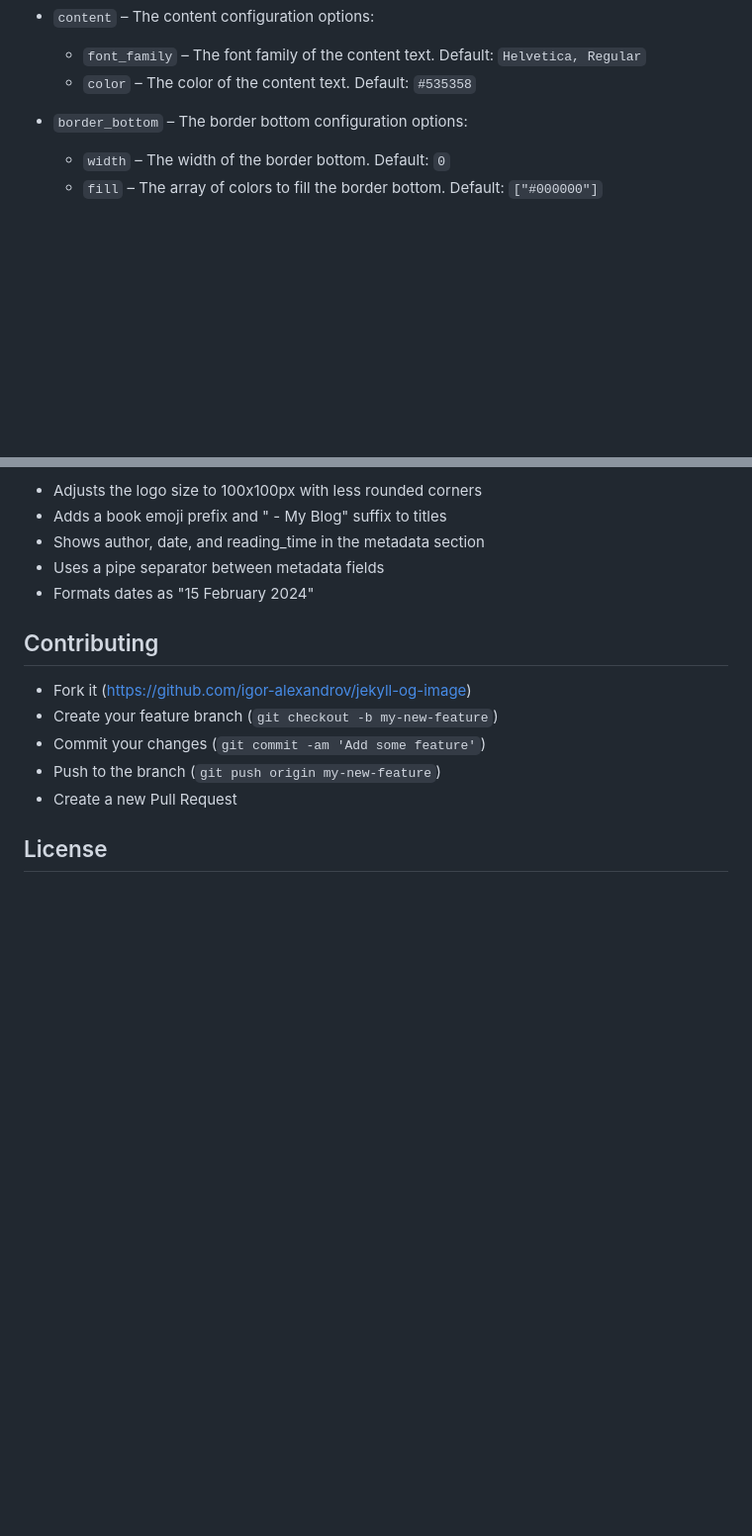
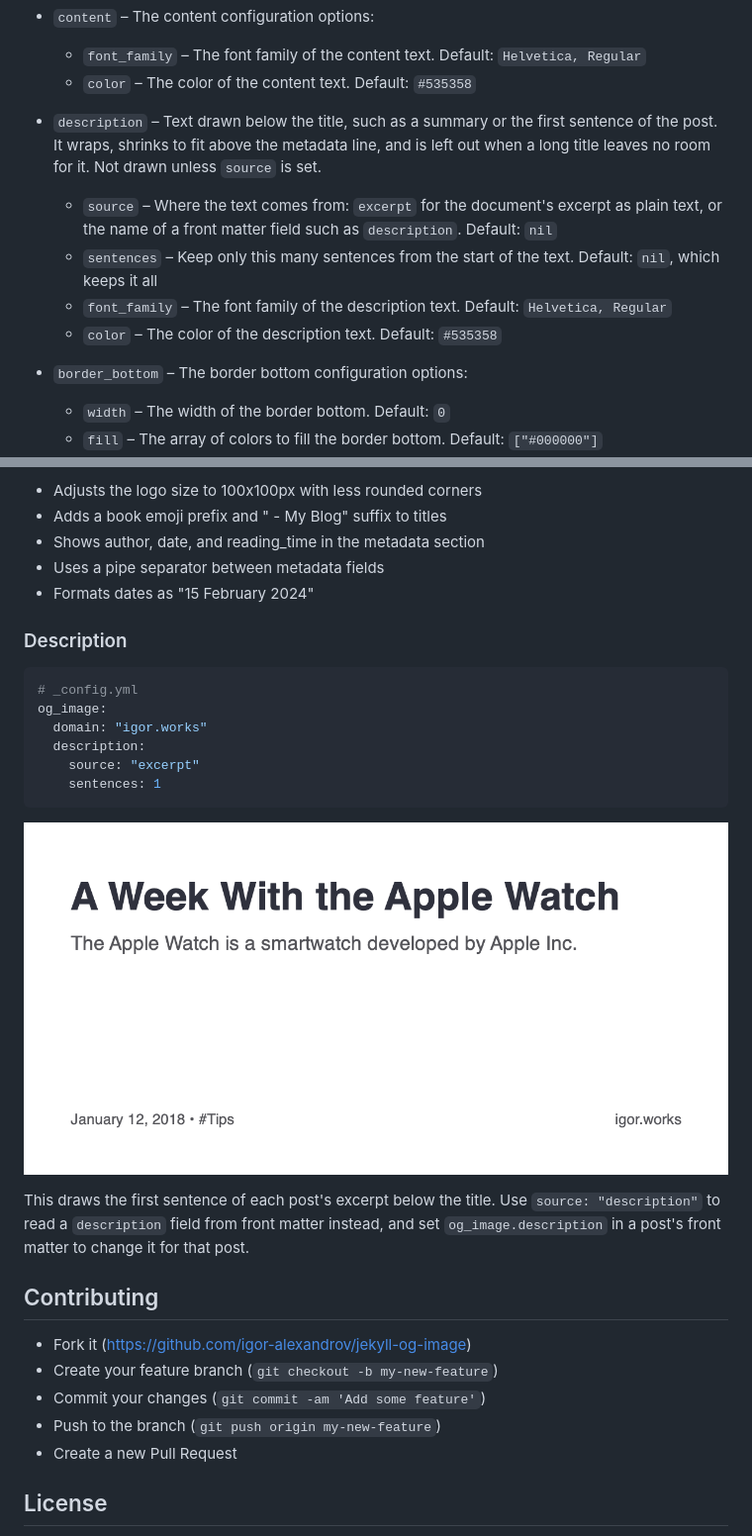
Before and after one commit to igor-alexandrov/jekyll-og-image, a Markdown page: README.md, 2 parts joined by grey strips. Shown at 99% size. Drawn GitHub-style; pictures changed too: examples/5.png (added); blank space fills up the shorter version.

````diff
--- a/README.md
+++ b/README.md
@@ -123,6 +123,12 @@ Paths to images (`image.path`, `canvas.background_image`) are relative to the si
 * `content` – The content configuration options:
   * `font_family` – The font family of the content text. Default: `Helvetica, Regular`
   * `color` – The color of the content text. Default: `#535358`
+
+* `description` – Text drawn below the title, such as a summary or the first sentence of the post. It wraps, shrinks to fit above the metadata line, and is left out when a long title leaves no room for it. Not drawn unless `source` is set.
+  * `source` – Where the text comes from: `excerpt` for the document's excerpt as plain text, or the name of a front matter field such as `description`. Default: `nil`
+  * `sentences` – Keep only this many sentences from the start of the text. Default: `nil`, which keeps it all
+  * `font_family` – The font family of the description text. Default: `Helvetica, Regular`
+  * `color` – The color of the description text. Default: `#535358`
 
 * `border_bottom` – The border bottom configuration options:
   * `width` – The width of the border bottom. Default: `0`
@@ -273,6 +279,21 @@ This configuration:
 - Uses a pipe separator between metadata fields
 - Formats dates as "15 February 2024"
 
+### Description
+
+```yaml
+# _config.yml
+og_image:
+  domain: "igor.works"
+  description:
+    source: "excerpt"
+    sentences: 1
+```
+
+![Example 5](examples/5.png)
+
+This draws the first sentence of each post's excerpt below the title. Use `source: "description"` to read a `description` field from front matter instead, and set `og_image.description` in a post's front matter to change it for that post.
+
 
 ## Contributing
 
````
Also changed, not shown: 7 other files.
